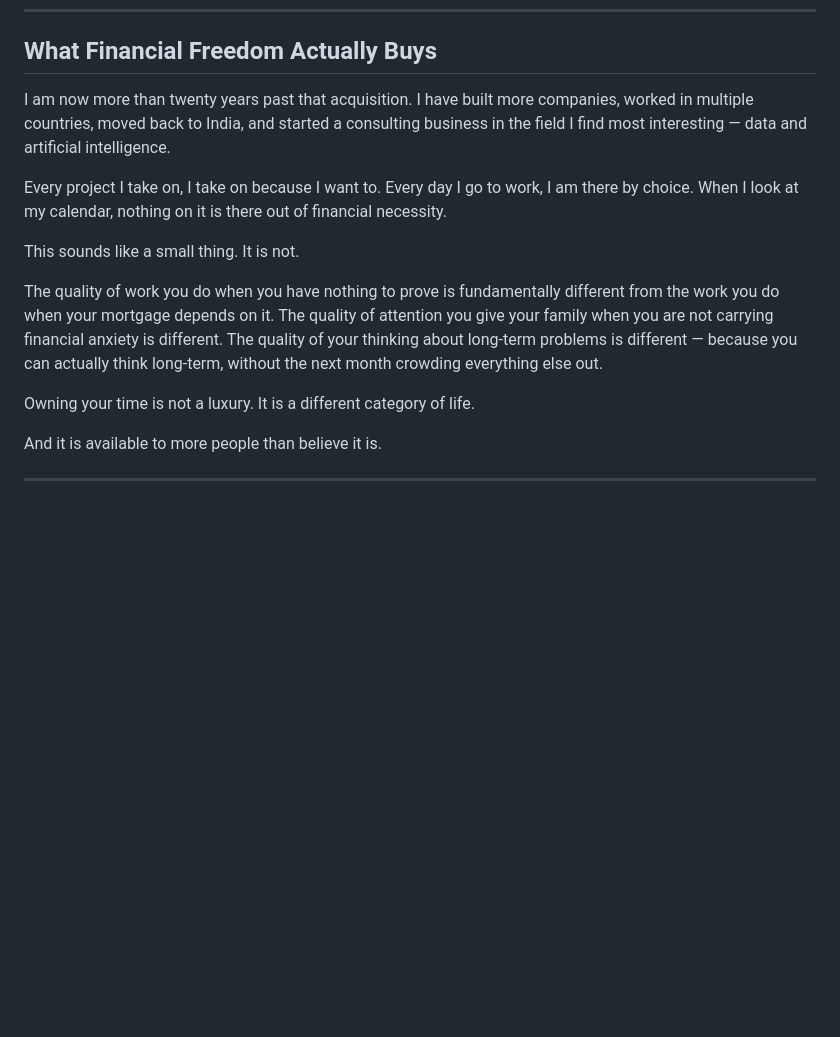
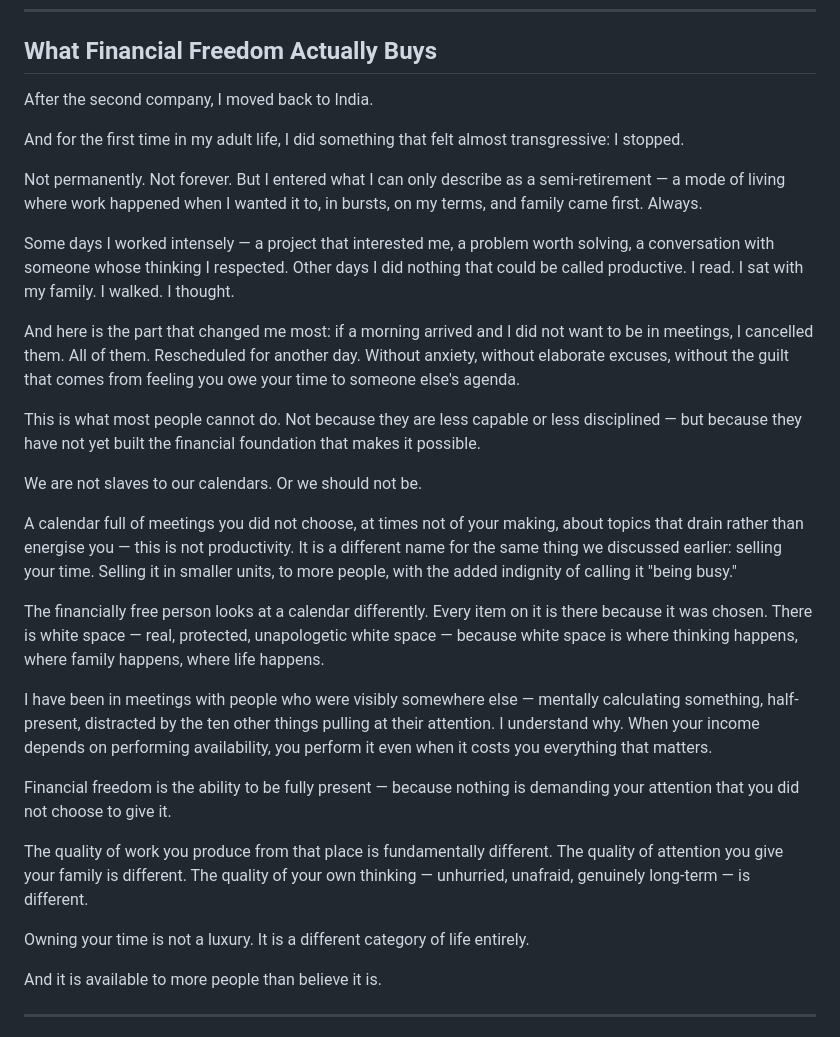
Before and after one commit to sdc2018/money-and-mode, a Markdown page: articles/ff-01-i-retired-at-31.md, the part around the change. GitHub-like rendering; blank space fills up the shorter version.

```diff
--- a/articles/ff-01-i-retired-at-31.md
+++ b/articles/ff-01-i-retired-at-31.md
@@ -85,15 +85,31 @@ Financial freedom is not a number. It is a ratio. Your passive income relative t
 
 ## What Financial Freedom Actually Buys
 
-I am now more than twenty years past that acquisition. I have built more companies, worked in multiple countries, moved back to India, and started a consulting business in the field I find most interesting — data and artificial intelligence.
+After the second company, I moved back to India.
 
-Every project I take on, I take on because I want to. Every day I go to work, I am there by choice. When I look at my calendar, nothing on it is there out of financial necessity.
+And for the first time in my adult life, I did something that felt almost transgressive: I stopped.
 
-This sounds like a small thing. It is not.
+Not permanently. Not forever. But I entered what I can only describe as a semi-retirement — a mode of living where work happened when I wanted it to, in bursts, on my terms, and family came first. Always.
 
-The quality of work you do when you have nothing to prove is fundamentally different from the work you do when your mortgage depends on it. The quality of attention you give your family when you are not carrying financial anxiety is different. The quality of your thinking about long-term problems is different — because you can actually think long-term, without the next month crowding everything else out.
+Some days I worked intensely — a project that interested me, a problem worth solving, a conversation with someone whose thinking I respected. Other days I did nothing that could be called productive. I read. I sat with my family. I walked. I thought.
 
-Owning your time is not a luxury. It is a different category of life.
+And here is the part that changed me most: if a morning arrived and I did not want to be in meetings, I cancelled them. All of them. Rescheduled for another day. Without anxiety, without elaborate excuses, without the guilt that comes from feeling you owe your time to someone else's agenda.
+
+This is what most people cannot do. Not because they are less capable or less disciplined — but because they have not yet built the financial foundation that makes it possible.
+
+We are not slaves to our calendars. Or we should not be.
+
+A calendar full of meetings you did not choose, at times not of your making, about topics that drain rather than energise you — this is not productivity. It is a different name for the same thing we discussed earlier: selling your time. Selling it in smaller units, to more people, with the added indignity of calling it "being busy."
+
+The financially free person looks at a calendar differently. Every item on it is there because it was chosen. There is white space — real, protected, unapologetic white space — because white space is where thinking happens, where family happens, where life happens.
+
+I have been in meetings with people who were visibly somewhere else — mentally calculating something, half-present, distracted by the ten other things pulling at their attention. I understand why. When your income depends on performing availability, you perform it even when it costs you everything that matters.
+
+Financial freedom is the ability to be fully present — because nothing is demanding your attention that you did not choose to give it.
+
+The quality of work you produce from that place is fundamentally different. The quality of attention you give your family is different. The quality of your own thinking — unhurried, unafraid, genuinely long-term — is different.
+
+Owning your time is not a luxury. It is a different category of life entirely.
 
 And it is available to more people than believe it is.
 
```
Also changed, not shown: articles/ff-03-owning-your-time.md (+17 -5 lines).
